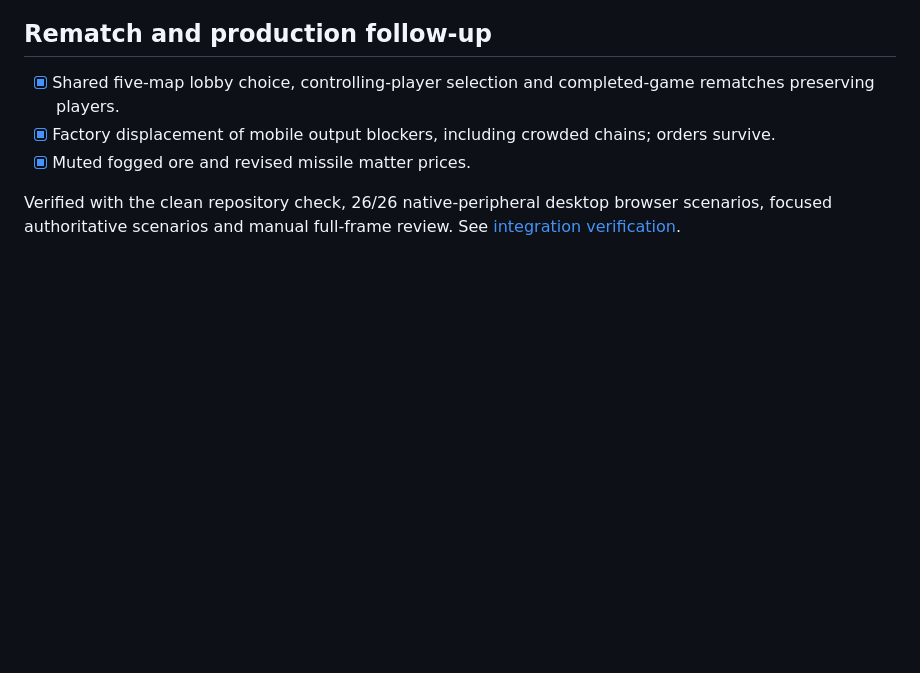
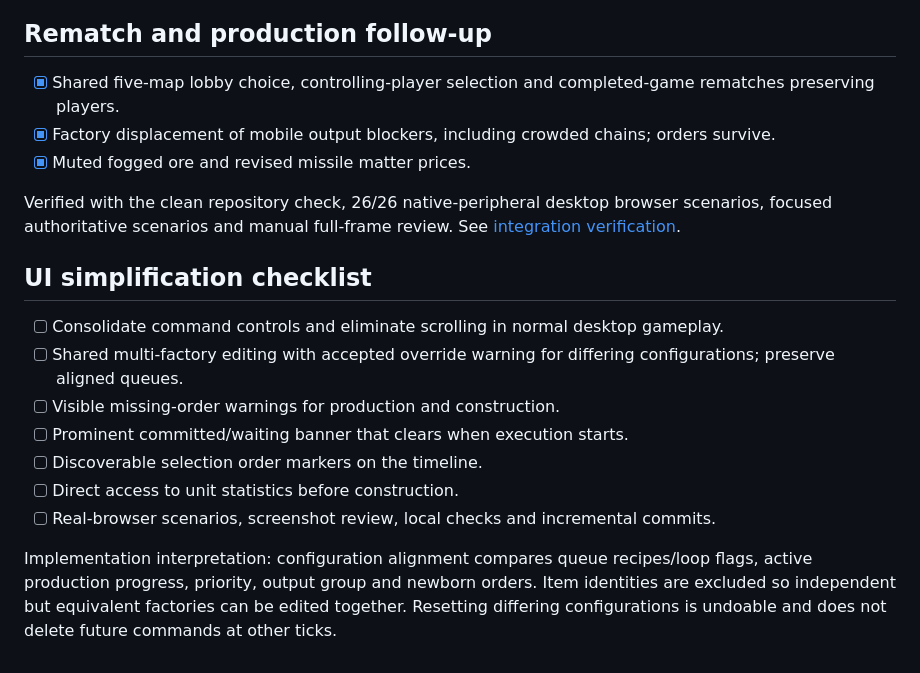
Before and after one commit to Will-Morr/AtemporalStrategy, a Markdown page: docs/implementation.md, the part around the change. Drawn GitHub-style; blank space fills up the shorter version.

```diff
--- a/docs/implementation.md
+++ b/docs/implementation.md
@@ -168,3 +168,15 @@ The browser feature, multiplayer/single-order/recovery, and peripheral implement
 - [x] Muted fogged ore and revised missile matter prices.
 
 Verified with the clean repository check, 26/26 native-peripheral desktop browser scenarios, focused authoritative scenarios and manual full-frame review. See [integration verification](integration-verification.md).
+
+## UI simplification checklist
+
+- [ ] Consolidate command controls and eliminate scrolling in normal desktop gameplay.
+- [ ] Shared multi-factory editing with accepted override warning for differing configurations; preserve aligned queues.
+- [ ] Visible missing-order warnings for production and construction.
+- [ ] Prominent committed/waiting banner that clears when execution starts.
+- [ ] Discoverable selection order markers on the timeline.
+- [ ] Direct access to unit statistics before construction.
+- [ ] Real-browser scenarios, screenshot review, local checks and incremental commits.
+
+Implementation interpretation: configuration alignment compares queue recipes/loop flags, active production progress, priority, output group and newborn orders. Item identities are excluded so independent but equivalent factories can be edited together. Resetting differing configurations is undoable and does not delete future commands at other ticks.
```
Also changed, not shown: user_spec/controls_and_visuals.md (+8 -0 lines).
